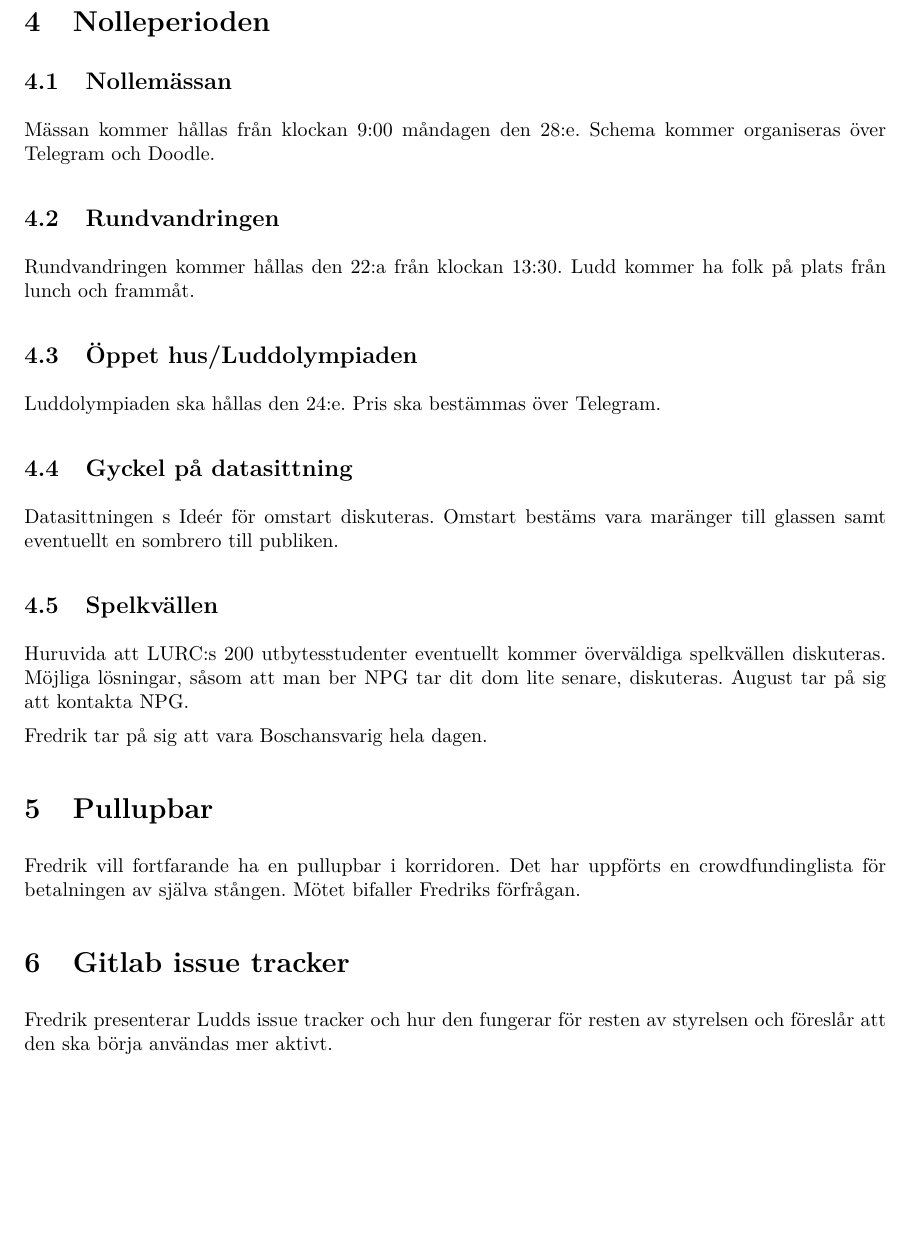
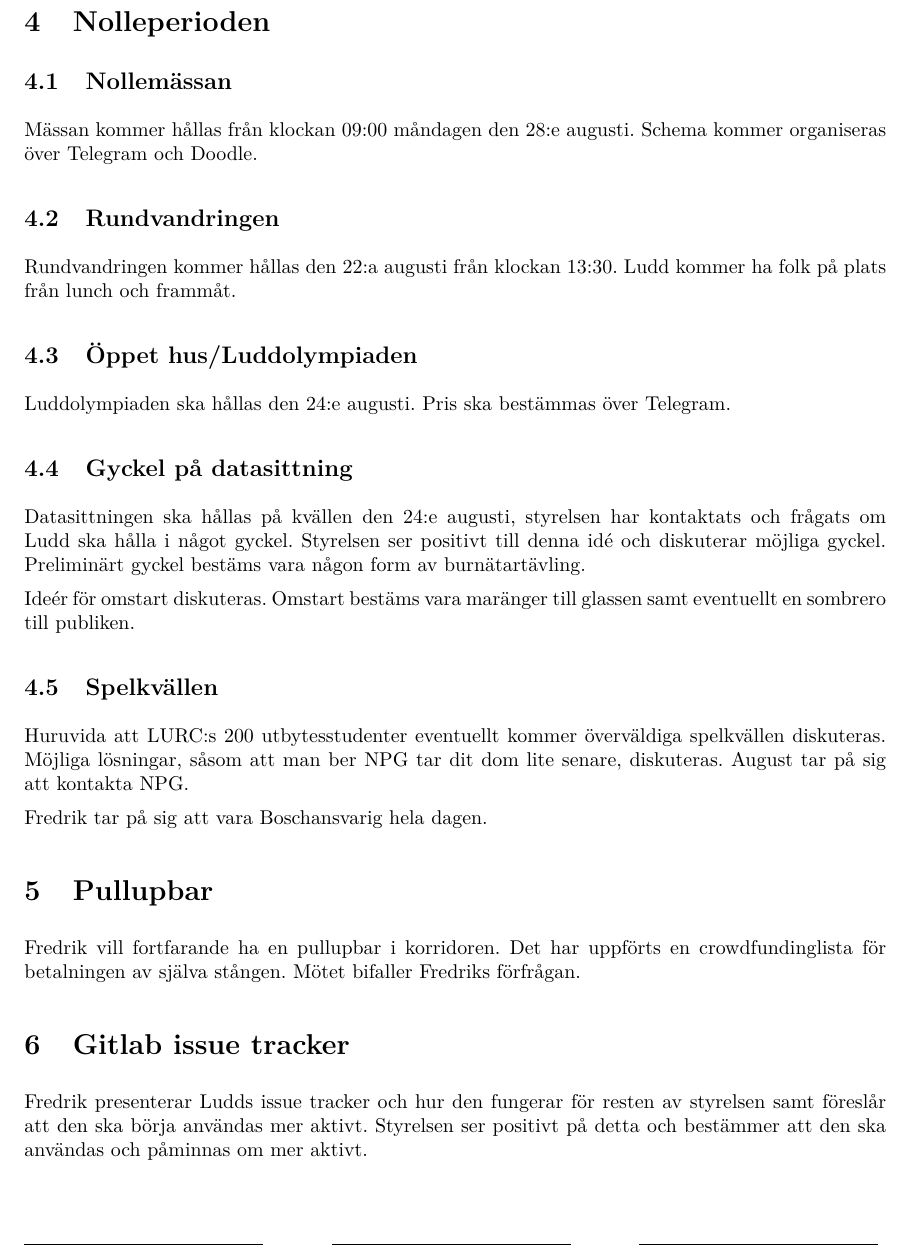
Before and after one commit to LHJ/protokoll, a LaTeX document (Protokoll/2018/08-augusti/21/2018-08-21.tex): part of page 2 of 3, cut so that both start at the same text. Compiled offline with pdfLaTeX.

Commit message:
Fixed plixed

```diff
--- a/Protokoll/2018/08-augusti/21/2018-08-21.tex
+++ b/Protokoll/2018/08-augusti/21/2018-08-21.tex
@@ -50,16 +50,17 @@
 
 \punkt{Nolleperioden}
 \subpunkt{Nollemässan}
-Mässan kommer hållas från klockan 9:00 måndagen den 28:e. Schema kommer organiseras över Telegram och Doodle.
+Mässan kommer hållas från klockan 09:00 måndagen den 28:e augusti. Schema kommer organiseras över Telegram och Doodle.
 
 \subpunkt{Rundvandringen}
-Rundvandringen kommer hållas den 22:a från klockan 13:30. Ludd kommer ha folk på plats från lunch och frammåt.
+Rundvandringen kommer hållas den 22:a augusti från klockan 13:30. Ludd kommer ha folk på plats från lunch och frammåt.
 
 \subpunkt{Öppet hus/Luddolympiaden}
-Luddolympiaden ska hållas den 24:e. Pris ska bestämmas över Telegram.
+Luddolympiaden ska hållas den 24:e augusti. Pris ska bestämmas över Telegram.
 
 \subpunkt{Gyckel på datasittning}
-Datasittningen s
+Datasittningen ska hållas på kvällen den 24:e augusti, styrelsen har kontaktats och frågats om Ludd ska hålla i något gyckel. Styrelsen ser positivt till denna idé och diskuterar möjliga gyckel. Preliminärt gyckel bestäms vara någon form av burnätartävling.
+
 Ideér för omstart diskuteras. Omstart bestäms vara maränger till glassen samt eventuellt en sombrero till publiken.
 
 \subpunkt{Spelkvällen}
@@ -73,7 +74,7 @@ Fredrik vill fortfarande ha en pullupbar i korridoren. Det har uppförts en crow
 Mötet bifaller Fredriks förfrågan.
 
 \punkt{Gitlab issue tracker}
-Fredrik presenterar Ludds issue tracker och hur den fungerar för resten av styrelsen och föreslår att den ska börja användas mer aktivt.
+Fredrik presenterar Ludds issue tracker och hur den fungerar för resten av styrelsen samt föreslår att den ska börja användas mer aktivt. Styrelsen ser positivt på detta och bestämmer att den ska användas och påminnas om mer aktivt.
 
 \punkt{Övriga ärenden}
 % Icke beslutsfattande frågor och funderingar kring föreningen.
```
